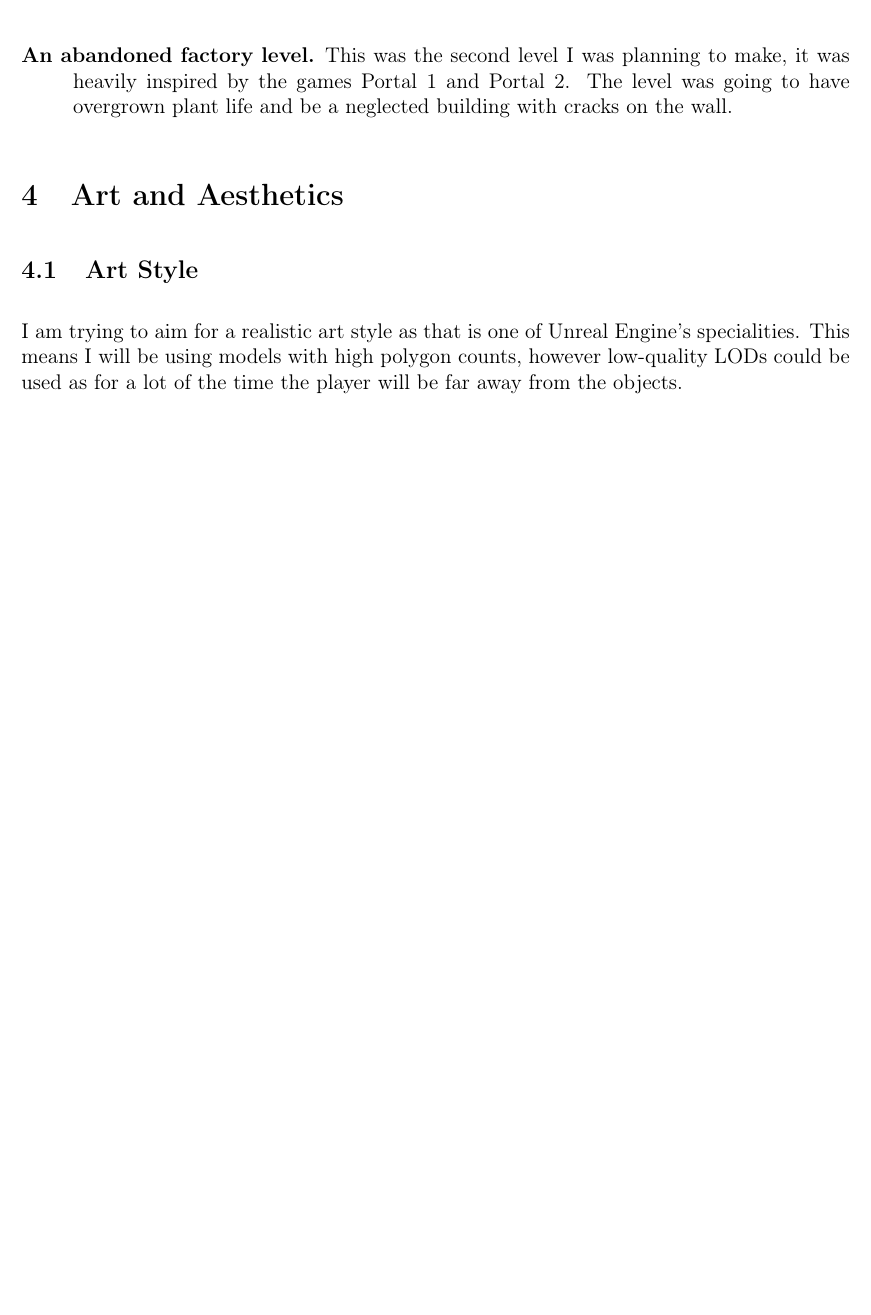
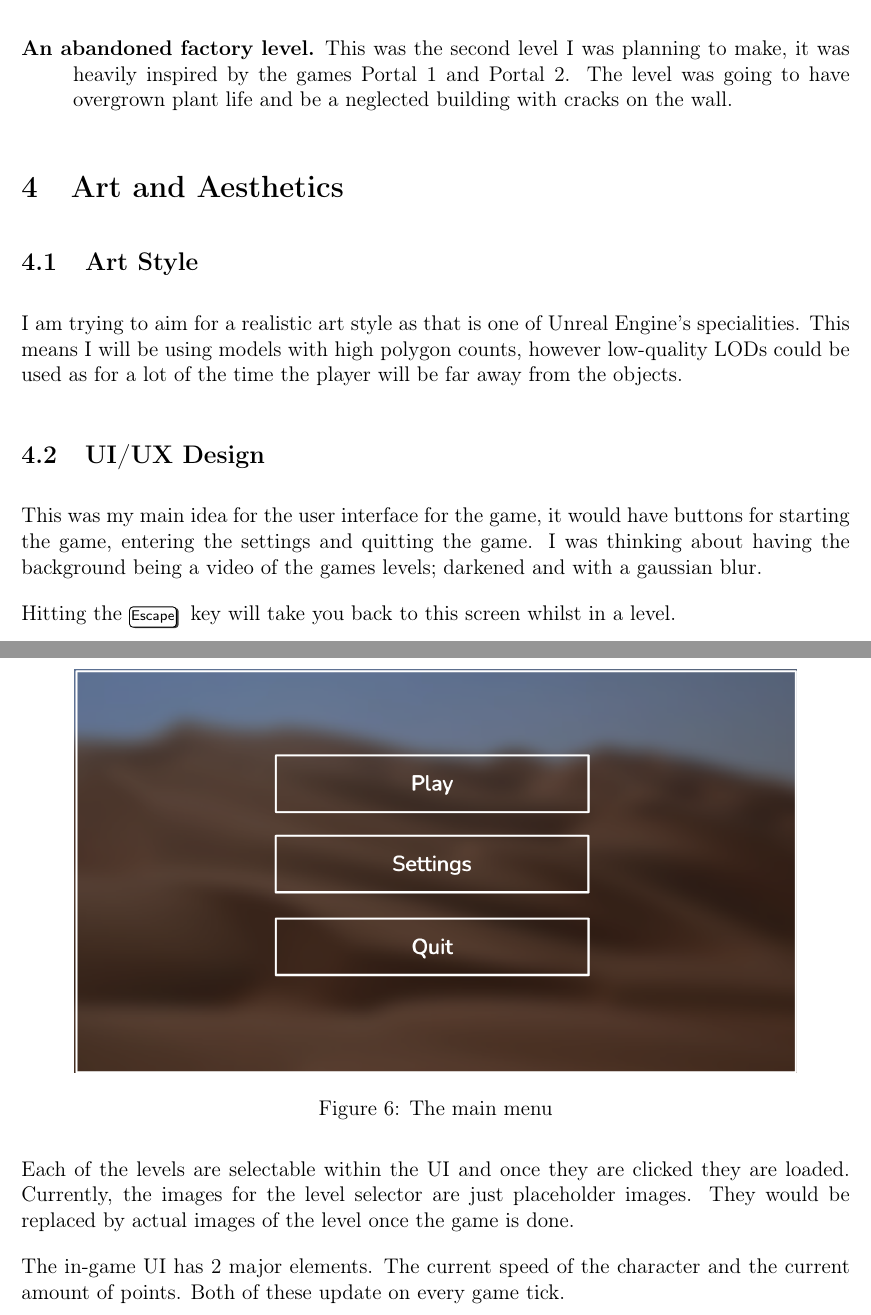
Before and after one commit to dylanru-sm-college/A2-GDD, a LaTeX document (main.tex): part of page 8 of 9 before the commit and two parts of pages 8 and 9 of 11 after it, the two joined at a grey line, cut so that both start at the same text, the shorter picture padded with empty space. Compiled offline with pdfLaTeX.

Commit message:
Added section on UI

```diff
--- a/main.tex
+++ b/main.tex
@@ -186,5 +186,13 @@
 	\section{Art and Aesthetics}
 	\subsection{Art Style}
 	I am trying to aim for a realistic art style as that is one of Unreal Engine's specialities. This means I will be using models with high polygon counts, however low-quality LODs could be used as for a lot of the time the player will be far away from the objects.
+	\subsection{UI/UX Design}
+	\begin{figure}[h]
+			\includegraphics[scale=0.3]{mainMenu.png}
+			\centering
+			\caption{The main menu}
+	\end{figure}
+	This was my main idea for the user interface for the game, it would have buttons for starting the game, entering the settings and quitting the game. I was thinking about having the background being a video of the games levels; darkened and with a gaussian blur.
 
-	%TODO: Environment Design
+	Hitting the \keystroke{Escape} key will take you back to this screen whilst in a level.
+	\newpage
@@ -190,0 +203,2 @@
+	\end{figure}
+	Each of the levels are selectable within the UI and once they are clicked they are loaded. Currently, the images for the level selector are just placeholder images. They would be replaced by actual images of the level once the game is done.
@@ -191,3 +209,6 @@
+	\end{figure}
+
+	The in-game UI has 2 major elements. The current speed of the character and the current amount of points. Both of these update on every game tick.
 	%TODO: UI/UX Design (menus, HUDs)
 	%TODO: Visual References / Mood Boards
 
```
Also changed, not shown: media/inGameUI.png (added), media/levelSelect.png (added), media/mainMenu.png (added), main.tex (8 more changed lines).
